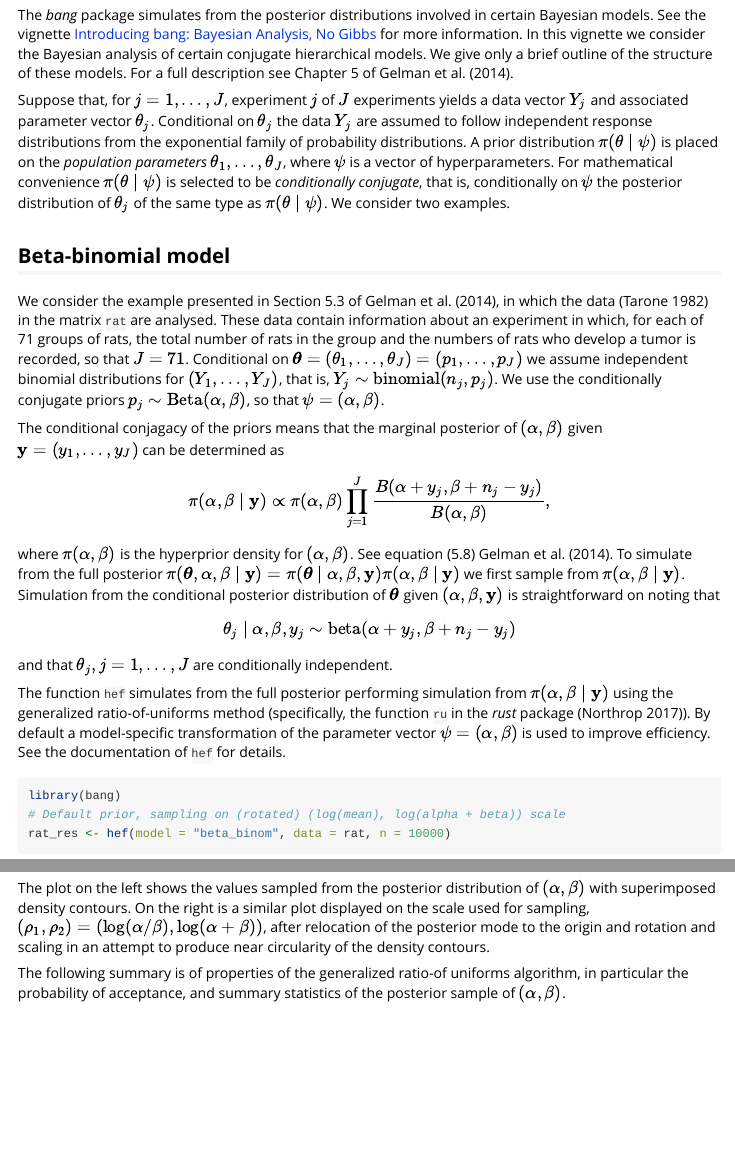
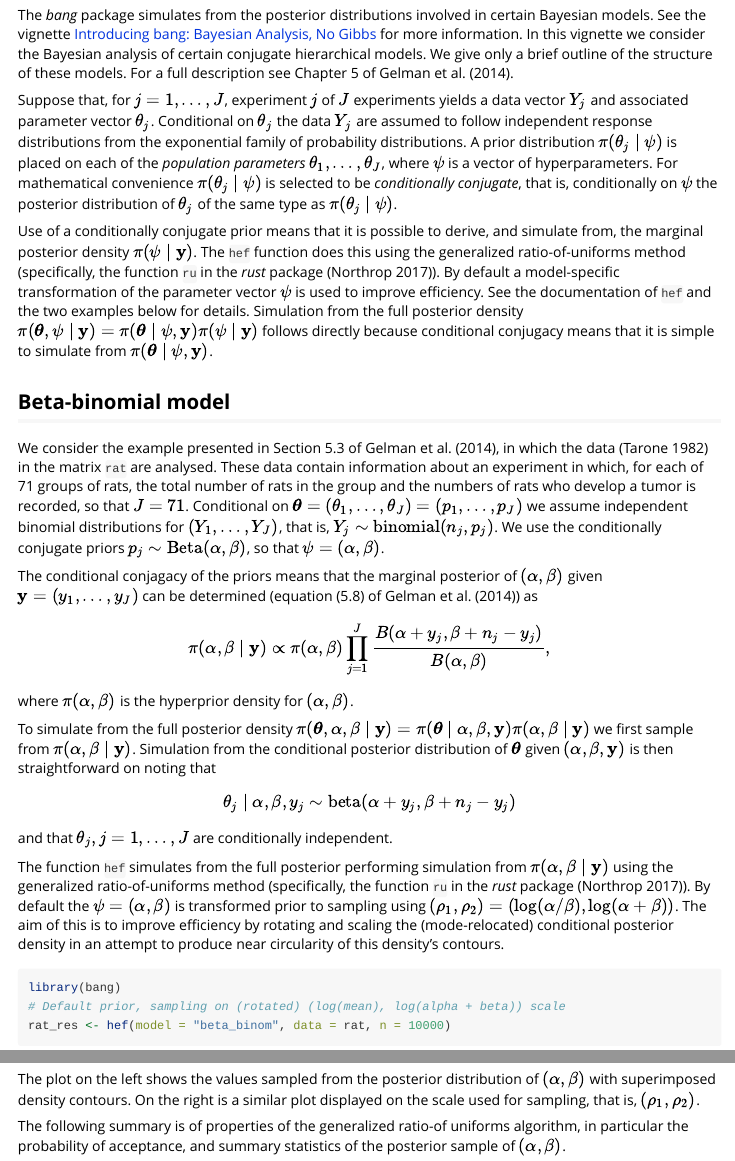
Before and after one commit to paulnorthrop/bang, an R Markdown document (vignettes/bang-hef-vignette.Rmd): the page in a window 1100 px wide, from 150 px down, and a second part further down, joined at a grey line. Rendered offline with R 4.5, knitr and Pandoc, with nearby package versions; some code elsewhere in the file could not run offline.

Commit message:
Update hef vignette. [ci skip]

````diff
--- a/vignettes/bang-hef-vignette.Rmd
+++ b/vignettes/bang-hef-vignette.Rmd
@@ -18,21 +18,24 @@ knitr::opts_chunk$set(comment = "#>", collapse = TRUE)
 
 The *bang* package simulates from the posterior distributions involved in certain Bayesian models.  See the vignette [Introducing bang: Bayesian Analysis, No Gibbs](bang-vignette.html) for more information.  In this vignette we consider the Bayesian analysis of certain conjugate hierarchical models.  We give only a brief outline of the structure of these models.  For a full description see Chapter 5 of @BDA2014.
 
-Suppose that, for $j = 1, \ldots, J$, experiment $j$ of $J$ experiments yields a data vector $Y_j$ and associated parameter vector $\theta_j$.  Conditional on $\theta_j$ the data $Y_j$ are assumed to follow independent response distributions from the exponential family of probability distributions.  A prior distribution $\pi(\theta \mid \psi)$ is placed on the *population parameters* $\theta_1, \ldots, \theta_J$, where $\psi$ is a vector of hyperparameters.  For mathematical convenience $\pi(\theta \mid \psi)$ is selected to be *conditionally conjugate*, that is, conditionally on $\psi$ the posterior distribution of $\theta_j$ of the same type as $\pi(\theta \mid \psi)$.  We consider two examples.
+Suppose that, for $j = 1, \ldots, J$, experiment $j$ of $J$ experiments yields a data vector $Y_j$ and associated parameter vector $\theta_j$.  Conditional on $\theta_j$ the data $Y_j$ are assumed to follow independent response distributions from the exponential family of probability distributions.  A prior distribution $\pi(\theta_j \mid \psi)$ is placed on each of the *population parameters* $\theta_1, \ldots, \theta_J$, where $\psi$ is a vector of hyperparameters.  For mathematical convenience $\pi(\theta_j \mid \psi)$ is selected to be *conditionally conjugate*, that is, conditionally on $\psi$ the posterior distribution of $\theta_j$ of the same type as $\pi(\theta_j \mid \psi)$.
+
+Use of a conditionally conjugate prior means that it is possible to derive, and simulate from, the marginal posterior density $\pi(\psi \mid \boldsymbol{\mathbf{y}})$.  The `hef` function does this using the generalized ratio-of-uniforms method (specifically, the function `ru` in the *rust* package [@rust]).  By default a model-specific transformation of the parameter vector $\psi$ is used to improve efficiency.  See the documentation of `hef` and the two examples below for details.  Simulation from the full posterior density $\pi(\boldsymbol{\mathbf{\theta}}, \psi \mid \boldsymbol{\mathbf{y}}) = \pi(\boldsymbol{\mathbf{\theta}} \mid \psi, \boldsymbol{\mathbf{y}}) \pi(\psi \mid \boldsymbol{\mathbf{y}})$ follows directly because conditional conjugacy means that it is simple to simulate from $\pi(\boldsymbol{\mathbf{\theta}} \mid \psi, \boldsymbol{\mathbf{y}})$.
 
 ## Beta-binomial model
 
 We consider the example presented in Section 5.3 of @BDA2014, in which the data [@Tarone1982] in the matrix `rat` are analysed.  These data contain information about an experiment in which, for each of 71 groups of rats, the total number of rats in the group and the numbers of rats who develop a tumor is recorded, so that $J = 71$. Conditional on $\boldsymbol{\mathbf{\theta}} = (\theta_1, \ldots, \theta_J) = (p_1, \ldots, p_J)$ we assume independent binomial distributions for $(Y_1, \ldots, Y_J)$, that is, $Y_j \sim {\rm binomial}(n_j, p_j)$.  We use the conditionally conjugate priors $p_j \sim {\rm Beta}(\alpha, \beta)$, so that $\psi = (\alpha, \beta)$.
 
-The conditional conjagacy of the priors means that the marginal posterior of $(\alpha, \beta)$ given $\boldsymbol{\mathbf{y}} = (y_1, \ldots, y_J)$ can be determined as
+The conditional conjagacy of the priors means that the marginal posterior of $(\alpha, \beta)$ given $\boldsymbol{\mathbf{y}} = (y_1, \ldots, y_J)$ can be determined (equation (5.8) of @BDA2014) as
 \[ \pi(\alpha, \beta \mid \boldsymbol{\mathbf{y}}) \propto \pi(\alpha, \beta)
 \prod_{j=1}^J \frac{B(\alpha + y_j, \beta + n_j - y_j)}{B(\alpha, \beta)}, \]
-where $\pi(\alpha, \beta)$ is the hyperprior density for $(\alpha, \beta)$. See equation (5.8) @BDA2014.
-To simulate from the full posterior $\pi(\boldsymbol{\mathbf{\theta}}, \alpha, \beta \mid \boldsymbol{\mathbf{y}}) = \pi(\boldsymbol{\mathbf{\theta}} \mid \alpha, \beta, \boldsymbol{\mathbf{y}}) \pi(\alpha, \beta \mid \boldsymbol{\mathbf{y}})$ we first sample from $\pi(\alpha, \beta \mid \boldsymbol{\mathbf{y}})$.  Simulation from the conditional posterior distribution of $\boldsymbol{\mathbf{\theta}}$ given $(\alpha, \beta, \boldsymbol{\mathbf{y}})$ is straightforward on noting that
+where $\pi(\alpha, \beta)$ is the hyperprior density for $(\alpha, \beta)$.
+
+To simulate from the full posterior density $\pi(\boldsymbol{\mathbf{\theta}}, \alpha, \beta \mid \boldsymbol{\mathbf{y}}) = \pi(\boldsymbol{\mathbf{\theta}} \mid \alpha, \beta, \boldsymbol{\mathbf{y}}) \pi(\alpha, \beta \mid \boldsymbol{\mathbf{y}})$ we first sample from $\pi(\alpha, \beta \mid \boldsymbol{\mathbf{y}})$.  Simulation from the conditional posterior distribution of $\boldsymbol{\mathbf{\theta}}$ given $(\alpha, \beta, \boldsymbol{\mathbf{y}})$ is then straightforward on noting that
 \[ \theta_j \mid \alpha, \beta, y_j \sim {\rm beta}(\alpha + y_j, \beta + n_j - y_j) \]
 and that $\theta_j, j = 1, \ldots, J$ are conditionally independent.
 
-The function `hef` simulates from the full posterior performing simulation from $\pi(\alpha, \beta \mid \boldsymbol{\mathbf{y}})$ using the generalized ratio-of-uniforms method (specifically, the function `ru` in the *rust* package [@rust]).  By default a model-specific transformation of the parameter vector $\psi = (\alpha, \beta)$ is used to improve efficiency.  See the documentation of `hef` for details.
+The function `hef` simulates from the full posterior performing simulation from $\pi(\alpha, \beta \mid \boldsymbol{\mathbf{y}})$ using the generalized ratio-of-uniforms method (specifically, the function `ru` in the *rust* package [@rust]).  By default the $\psi = (\alpha, \beta)$ is transformed prior to sampling using $(\rho_1, \rho_2)=(\log (\alpha/\beta), \log (\alpha+\beta))$. The aim of this is to improve efficiency by rotating and scaling the (mode-relocated) conditional posterior density in an attempt to produce near circularity of this density's contours.
 
 ```{r, fig.show='hold', fig.width = 3.45, fig.height = 3.45}
 library(bang)
@@ -42,7 +45,7 @@ plot(rat_res)
 plot(rat_res, ru_scale = TRUE)
 ```
 
-The plot on the left shows the values sampled from the posterior distribution of $(\alpha, \beta)$ with superimposed density contours.  On the right is a similar plot displayed on the scale used for sampling, $(\rho_1, \rho_2)=(\log (\alpha/\beta), \log (\alpha+\beta))$, after relocation of the posterior mode to the origin and rotation and scaling in an attempt to produce near circularity of the density contours.
+The plot on the left shows the values sampled from the posterior distribution of $(\alpha, \beta)$ with superimposed density contours.  On the right is a similar plot displayed on the scale used for sampling, that is, $(\rho_1, \rho_2)$.
 
 The following summary is of properties of the generalized ratio-of uniforms algorithm, in particular the probability of acceptance, and summary statistics of the posterior sample of $(\alpha, \beta)$.
 
````
